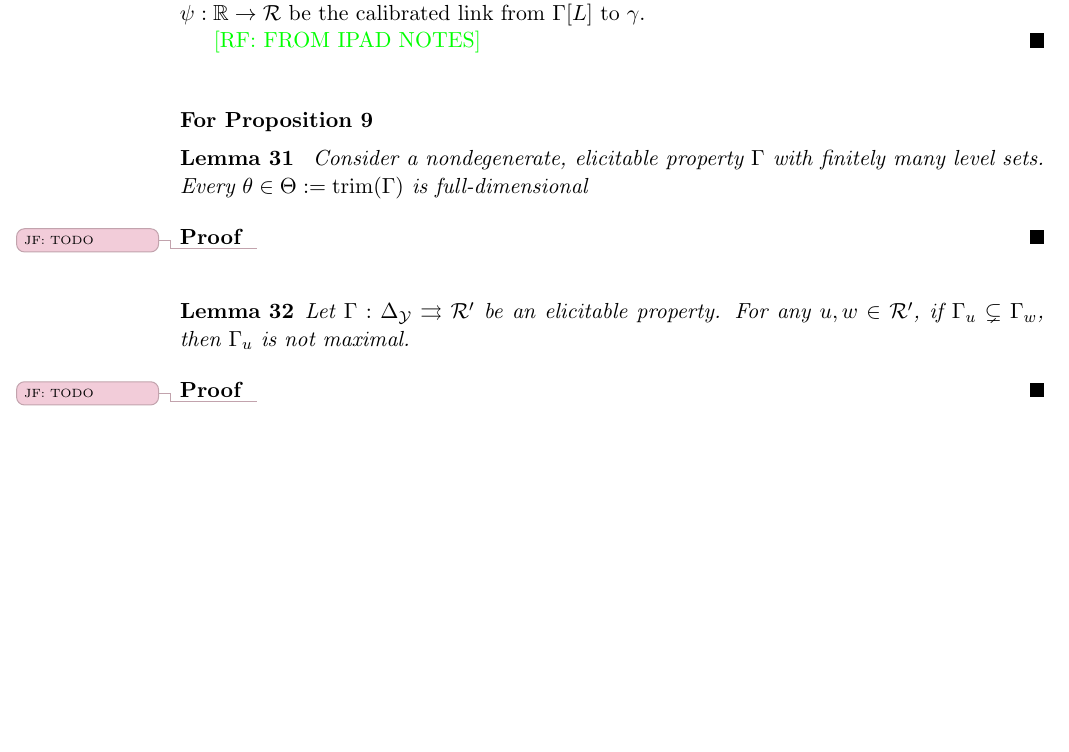
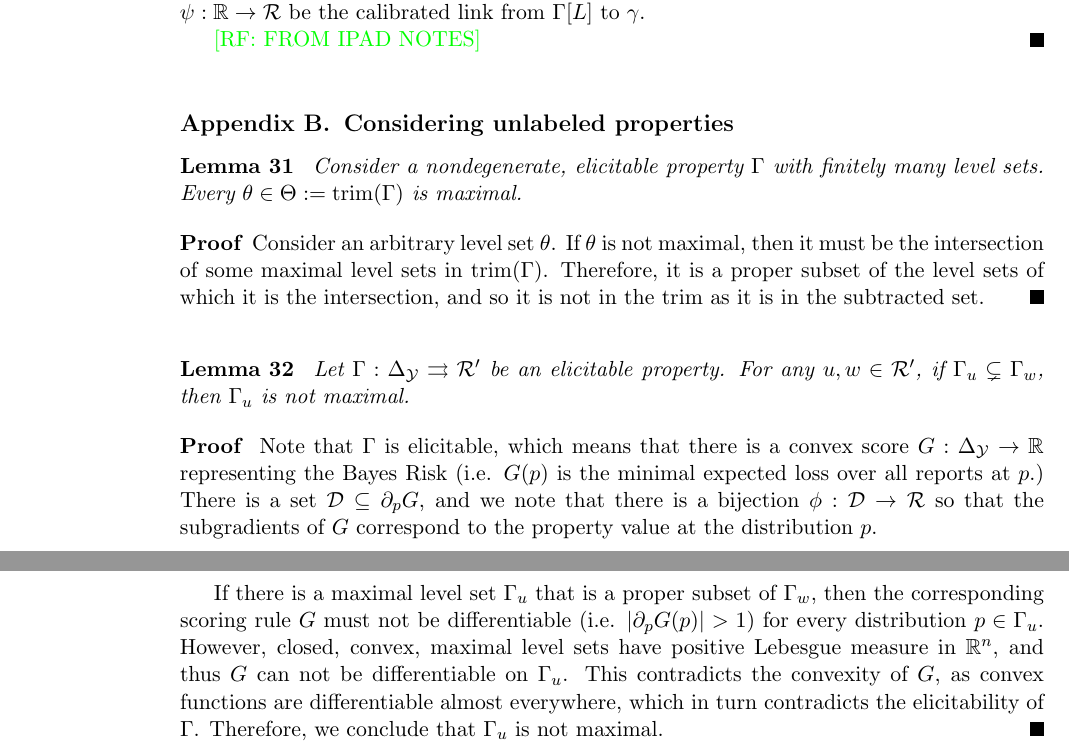
Before and after one commit to jfinocchiaro/cvx-fin, a LaTeX document (cvx-fin.tex): part of page 8 of 8 before the commit and two parts of pages 8 and 9 of 9 after it, the two joined at a grey line, cut so that both start at the same text, the shorter picture padded with empty space. Compiled offline with pdfLaTeX.

Commit message:
Added statements in the Appendix

```diff
--- a/cvx-fin.tex
+++ b/cvx-fin.tex
@@ -480,22 +480,30 @@ We now prove Proposition~\ref{prop:indirect-orderable}, which states the followi
   \raf{FROM IPAD NOTES}
 \end{proof}
 
-\subsection*{For Proposition 9}
+\section{Considering unlabeled properties}
 \begin{lemma}\label{lem:trim-full-dim}
   Consider a nondegenerate, elicitable property $\Gamma$ with finitely many level sets.
-  Every $\theta \in \Theta := \trim(\Gamma)$ is full-dimensional
+  Every $\theta \in \Theta := \trim(\Gamma)$ is maximal.
 \end{lemma}
 \begin{proof}
-  \jessiet{TODO}
+  Consider an arbitrary level set $\theta$.
+  If $\theta$ is not maximal, then it must be the intersection of some maximal level sets in $\trim(\Gamma)$.
+  Therefore, it is a proper subset of the level sets of which it is the intersection, and so it is not in the $\trim$ as it is in the subtracted set.
 \end{proof}
 
 
-\begin{lemma}
+\begin{lemma}\label{lem:trim-subsets-not-maximal}
 Let $\Gamma:\simplex \toto \R'$ be an elicitable property.
 For any $u,w \in \R'$, if $\Gamma_u \subsetneq \Gamma_w$, then $\Gamma_u$ is not maximal.
 \end{lemma}
 \begin{proof}
-  \jessiet{TODO}
+  Note that $\Gamma$ is elicitable, which means that there is a convex score $G:\simplex \to \reals$ representing the Bayes Risk (i.e. $G(p)$ is the minimal expected loss over all reports at $p$.)
+  There is a set $\D \subseteq \partial_p G$, and we note that there is a bijection $\phi:\D \to \R$ so that the subgradients of $G$ correspond to the property value at the distribution $p$.
+
+  If there is a maximal level set $\Gamma_u$ that is a proper subset of $\Gamma_w$, then the corresponding scoring rule $G$ must not be differentiable (i.e. $|\partial_p G(p)| > 1$) for every distribution $p \in \Gamma_u$.
+  However, closed, convex, maximal level sets have positive Lebesgue measure in $\reals^n$, and thus $G$ can not be differentiable on $\Gamma_u$.
+  This contradicts the convexity of $G$, as convex functions are differentiable almost everywhere, which in turn contradicts the elicitability of $\Gamma$.
+  Therefore, we conclude that $\Gamma_u$ is not maximal.
 \end{proof}
 
 \end{document}
```
Also changed, not shown: cvx-fin.tex (4 more changed lines). Lines whose indentation alone changed are shown as unchanged.
